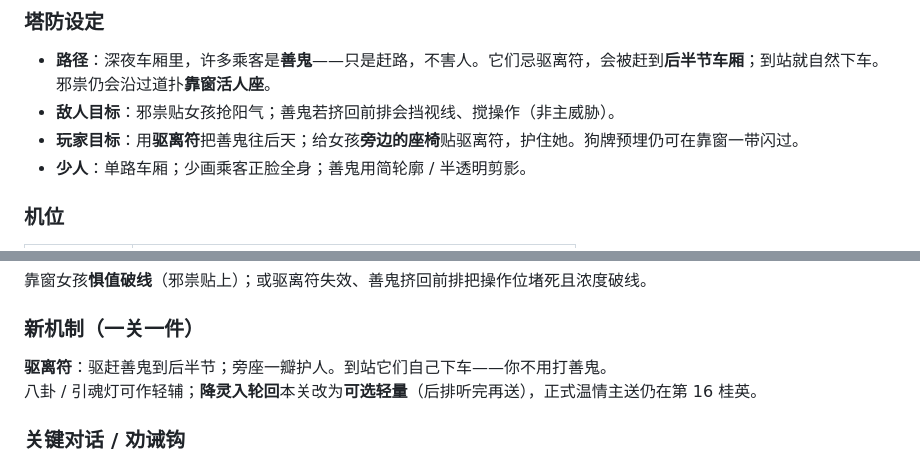
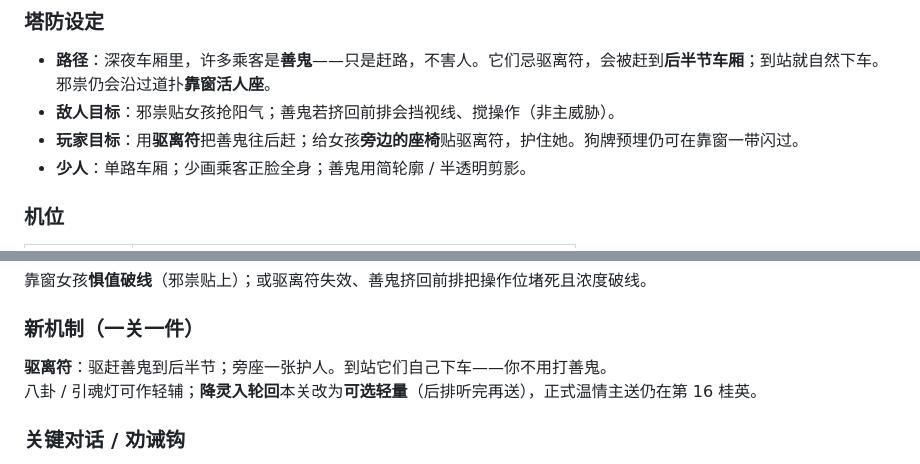
Before and after one commit to meathill/lulu-zhuogui, a Markdown page: design/05_levels/01_tutorial.md, 2 parts joined by grey strips. GitHub-like rendering.

Commit message:
design: 驱离符措辞去掉一瓣

```diff
--- a/design/05_levels/01_tutorial.md
+++ b/design/05_levels/01_tutorial.md
@@ -274,7 +274,7 @@ D08 铜铃碎片（弱）。新手贴纸、提神糖。商店「高清镜头」
 
 - **路径**：深夜车厢里，许多乘客是**善鬼**——只是赶路，不害人。它们忌驱离符，会被赶到**后半节车厢**；到站就自然下车。邪祟仍会沿过道扑**靠窗活人座**。
 - **敌人目标**：邪祟贴女孩抢阳气；善鬼若挤回前排会挡视线、搅操作（非主威胁）。
-- **玩家目标**：用**驱离符**把善鬼往后天；给女孩**旁边的座椅**贴驱离符，护住她。狗牌预埋仍可在靠窗一带闪过。
+- **玩家目标**：用**驱离符**把善鬼往后赶；给女孩**旁边的座椅**贴驱离符，护住她。狗牌预埋仍可在靠窗一带闪过。
 - **少人**：单路车厢；少画乘客正脸全身；善鬼用简轮廓 / 半透明剪影。
 
 ### 机位
@@ -319,7 +319,7 @@ D08 铜铃碎片（弱）。新手贴纸、提神糖。商店「高清镜头」
 
 ### 新机制（一关一件）
 
-**驱离符**：驱赶善鬼到后半节；旁座一瓣护人。到站它们自己下车——你不用打善鬼。
+**驱离符**：驱赶善鬼到后半节；旁座一张护人。到站它们自己下车——你不用打善鬼。
 八卦 / 引魂灯可作轻辅；**降灵入轮回**本关改为**可选轻量**（后排听完再送），正式温情主送仍在第 16 桂英。
 
 ### 关键对话 / 劝诫钩
```
